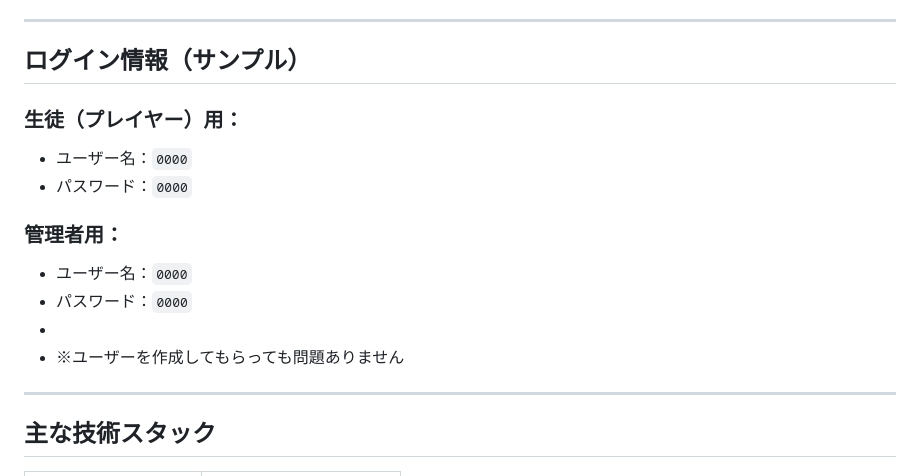
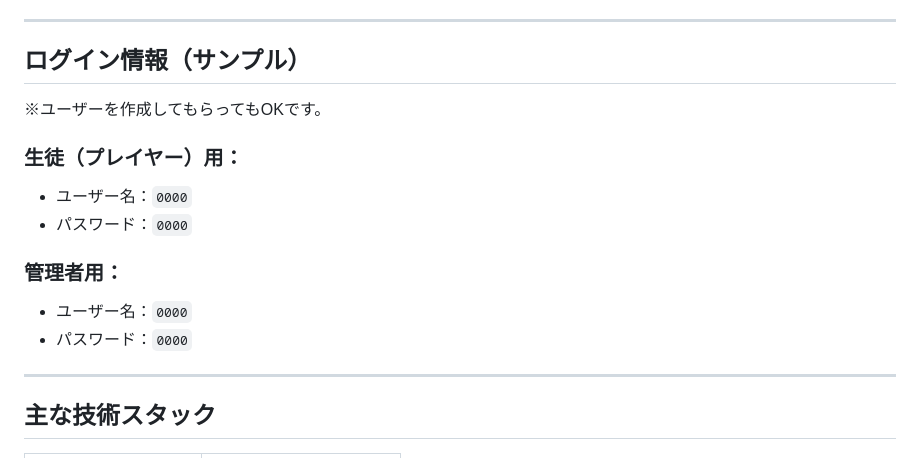
Before and after one commit to taipiwiq/aaaaa, a Markdown page: PLACTICE/README.md, the part around the change. Rendered like a GitHub page.

```diff
--- a/PLACTICE/README.md
+++ b/PLACTICE/README.md
@@ -18,6 +18,8 @@ Flask + PostgreSQL + Bootstrap で構築しており、ユーザー認証、ロ
 
 ## ログイン情報（サンプル）
 
+※ユーザーを作成してもらってもOKです。
+
 ### 生徒（プレイヤー）用：
 - ユーザー名：`0000`
 - パスワード：`0000`
@@ -25,8 +27,6 @@ Flask + PostgreSQL + Bootstrap で構築しており、ユーザー認証、ロ
 ### 管理者用：
 - ユーザー名：`0000`
 - パスワード：`0000`
--
-- ※ユーザーを作成してもらっても問題ありません
 
 ---
 
```
